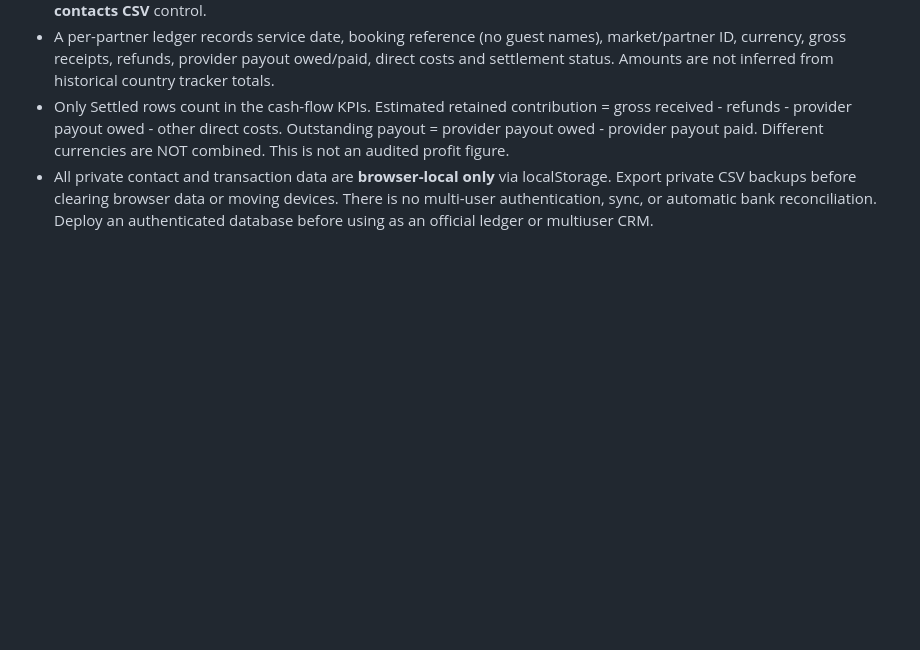
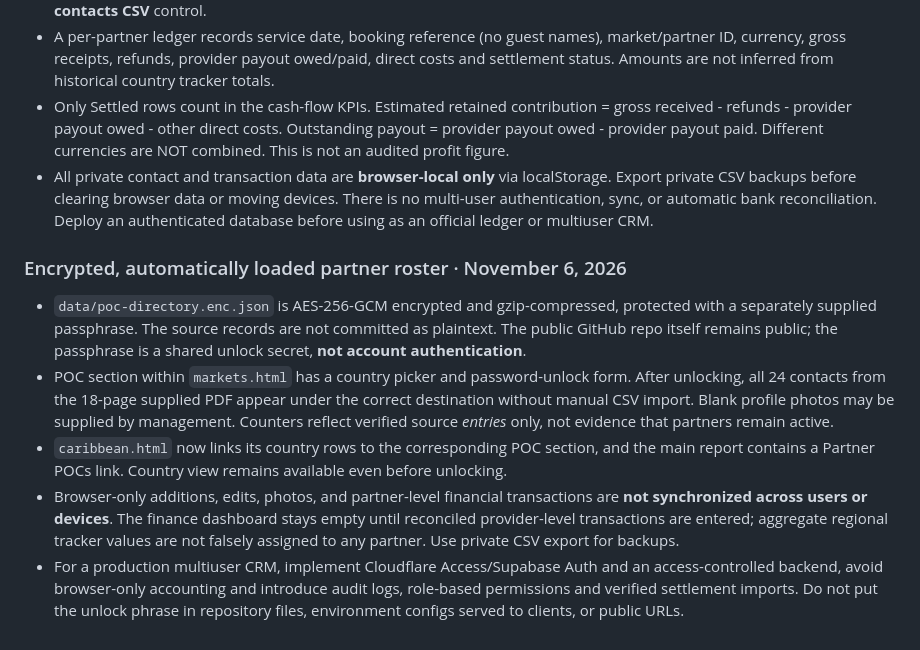
Before and after one commit to PearsonLegacyVentures/tranquilitas-reports, a Markdown page: README.md, the part around the change. Rendered like a GitHub page; blank space fills up the shorter version.

Commit message:
Link partner POCs directly from country reporting and document encrypted roster architecture

```diff
--- a/README.md
+++ b/README.md
@@ -35,3 +35,12 @@ Separate 2024–2026 source-site operating histories, quarterly/yearly reporting
 - A per-partner ledger records service date, booking reference (no guest names), market/partner ID, currency, gross receipts, refunds, provider payout owed/paid, direct costs and settlement status. Amounts are not inferred from historical country tracker totals.
 - Only Settled rows count in the cash-flow KPIs. Estimated retained contribution = gross received - refunds - provider payout owed - other direct costs. Outstanding payout = provider payout owed - provider payout paid. Different currencies are NOT combined. This is not an audited profit figure.
 - All private contact and transaction data are **browser-local only** via localStorage. Export private CSV backups before clearing browser data or moving devices. There is no multi-user authentication, sync, or automatic bank reconciliation. Deploy an authenticated database before using as an official ledger or multiuser CRM.
+
+
+### Encrypted, automatically loaded partner roster · November 6, 2026
+
+- `data/poc-directory.enc.json` is AES-256-GCM encrypted and gzip-compressed, protected with a separately supplied passphrase. The source records are not committed as plaintext. The public GitHub repo itself remains public; the passphrase is a shared unlock secret, **not account authentication**.
+- POC section within `markets.html` has a country picker and password-unlock form. After unlocking, all 24 contacts from the 18-page supplied PDF appear under the correct destination without manual CSV import. Blank profile photos may be supplied by management. Counters reflect verified source *entries* only, not evidence that partners remain active.
+- `caribbean.html` now links its country rows to the corresponding POC section, and the main report contains a Partner POCs link. Country view remains available even before unlocking.
+- Browser-only additions, edits, photos, and partner-level financial transactions are **not synchronized across users or devices**. The finance dashboard stays empty until reconciled provider-level transactions are entered; aggregate regional tracker values are not falsely assigned to any partner. Use private CSV export for backups.
+- For a production multiuser CRM, implement Cloudflare Access/Supabase Auth and an access-controlled backend, avoid browser-only accounting and introduce audit logs, role-based permissions and verified settlement imports. Do not put the unlock phrase in repository files, environment configs served to clients, or public URLs.
```
